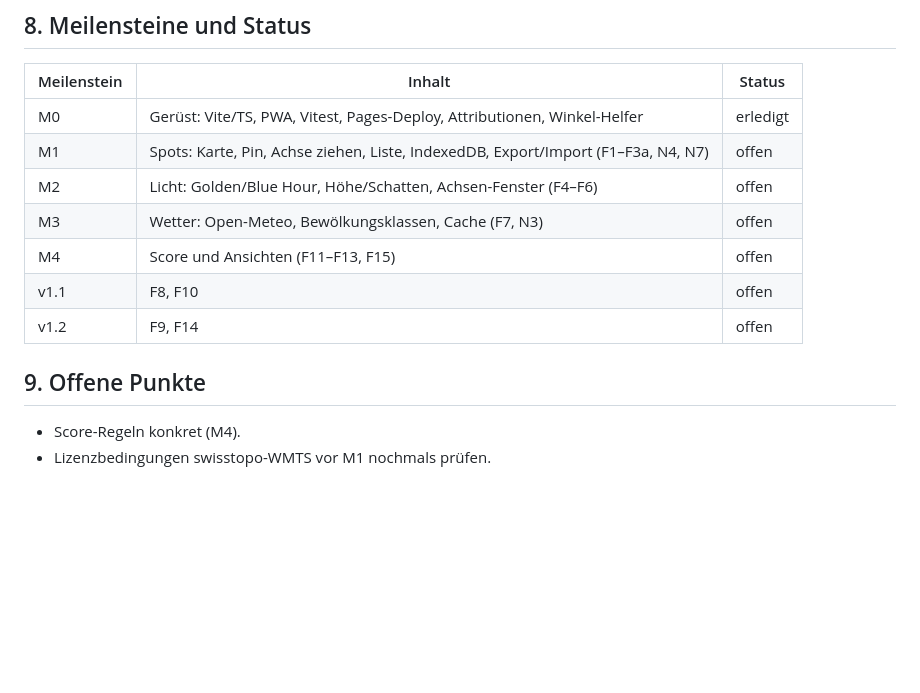
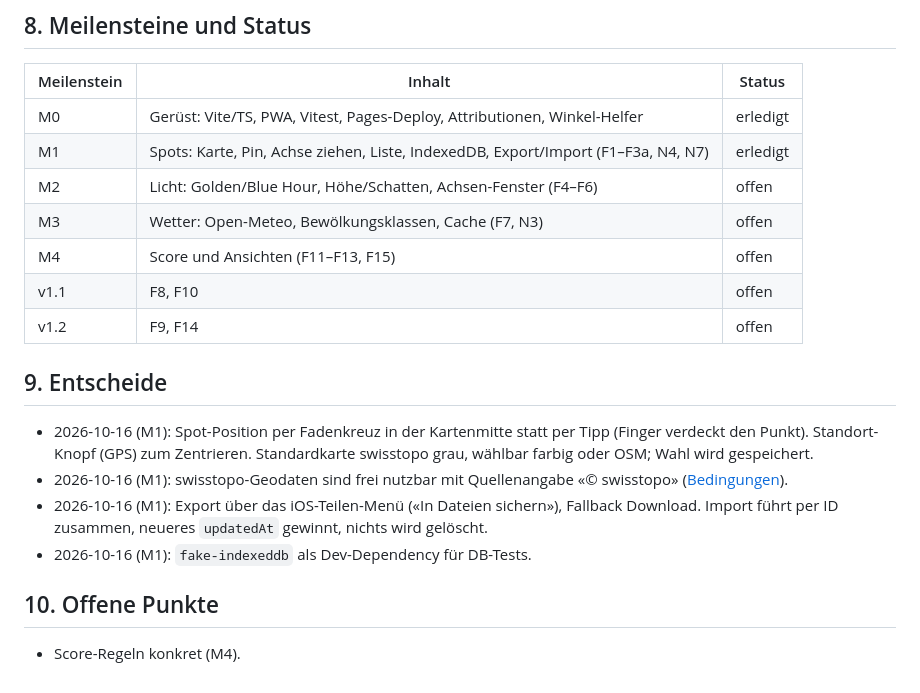
Before and after one commit to huwy7/Shot-Planer, a Markdown page: SPEC.md, the part around the change. Rendered like a GitHub page; blank space fills up the shorter version.

Commit message:
docs: record M1 decisions and status
Co-Authored-By: Claude Opus 5.5 <noreply@anthropic.com>
Claude-Session: https://claude.ai/code/session_01KpN4iccH6V88NtBfT7Y2TG

```diff
--- a/SPEC.md
+++ b/SPEC.md
@@ -114,14 +114,23 @@ Nur: die eigene Pages-Domain, `api.open-meteo.com`, `wmts.geo.admin.ch`, `tile.o
 | Meilenstein | Inhalt | Status |
 | --- | --- | --- |
 | M0 | Gerüst: Vite/TS, PWA, Vitest, Pages-Deploy, Attributionen, Winkel-Helfer | erledigt |
-| M1 | Spots: Karte, Pin, Achse ziehen, Liste, IndexedDB, Export/Import (F1–F3a, N4, N7) | offen |
+| M1 | Spots: Karte, Pin, Achse ziehen, Liste, IndexedDB, Export/Import (F1–F3a, N4, N7) | erledigt |
 | M2 | Licht: Golden/Blue Hour, Höhe/Schatten, Achsen-Fenster (F4–F6) | offen |
 | M3 | Wetter: Open-Meteo, Bewölkungsklassen, Cache (F7, N3) | offen |
 | M4 | Score und Ansichten (F11–F13, F15) | offen |
 | v1.1 | F8, F10 | offen |
 | v1.2 | F9, F14 | offen |
 
-## 9. Offene Punkte
+## 9. Entscheide
+
+- 2026-10-16 (M1): Spot-Position per Fadenkreuz in der Kartenmitte statt per Tipp (Finger verdeckt den Punkt).
+  Standort-Knopf (GPS) zum Zentrieren. Standardkarte swisstopo grau, wählbar farbig oder OSM; Wahl wird gespeichert.
+- 2026-10-16 (M1): swisstopo-Geodaten sind frei nutzbar mit Quellenangabe «© swisstopo»
+  ([Bedingungen](https://www.swisstopo.admin.ch/en/conditions-geodata)).
+- 2026-10-16 (M1): Export über das iOS-Teilen-Menü («In Dateien sichern»), Fallback Download.
+  Import führt per ID zusammen, neueres `updatedAt` gewinnt, nichts wird gelöscht.
+- 2026-10-16 (M1): `fake-indexeddb` als Dev-Dependency für DB-Tests.
+
+## 10. Offene Punkte
 
 - Score-Regeln konkret (M4).
-- Lizenzbedingungen swisstopo-WMTS vor M1 nochmals prüfen.
```
